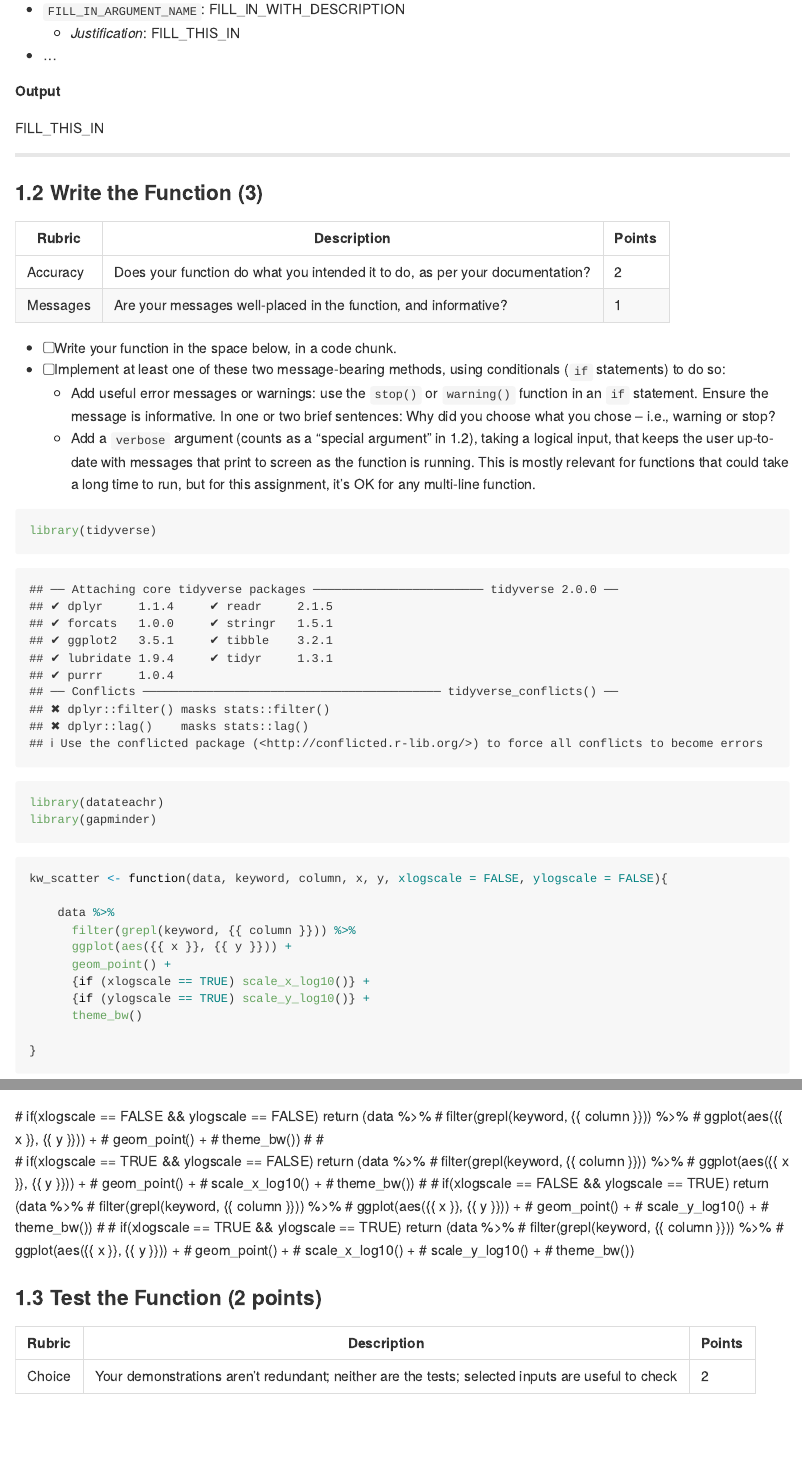
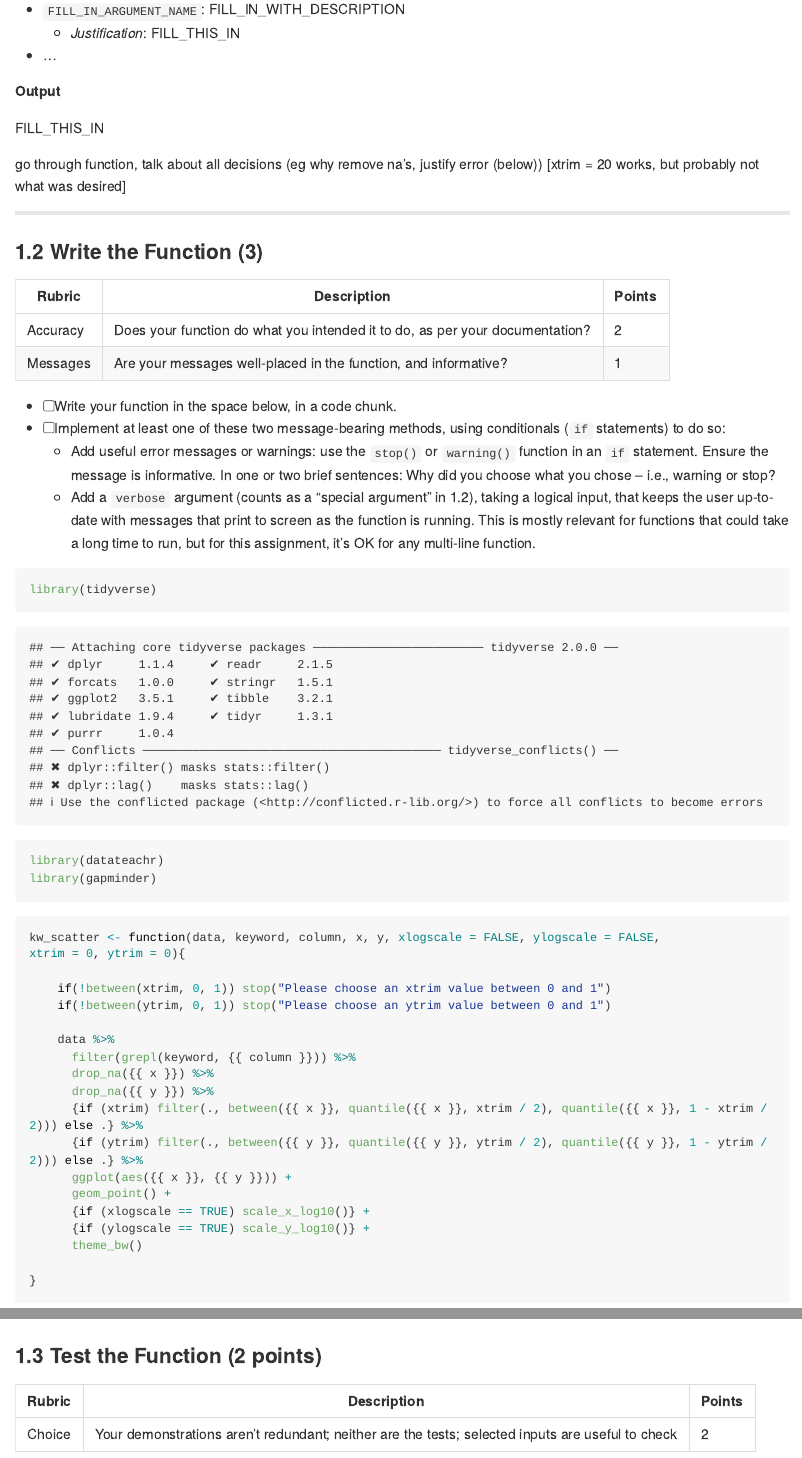
Before and after one commit to timcrowe91/STAT-545B-Assignments, an R Markdown document (assignment-1b/assignment-1B.Rmd): the page in a window 1100 px wide, from 4330 px down, and a second part further down, joined at a grey line. Rendered offline with R 4.5, knitr and Pandoc, with nearby package versions; some code elsewhere in the file could not run offline; long lines of code are wrapped; the gapminder table comes from the copy in Python's plotly package.

Commit message:
more work on function, errors added

````diff
--- a/assignment-1b/assignment-1B.Rmd
+++ b/assignment-1b/assignment-1B.Rmd
@@ -145,7 +145,16 @@ FILL_THIS_IN
 
 FILL_THIS_IN
 
+
+
+go through function, talk about all decisions (eg why remove na's, justify error (below)) [xtrim = 20 works, but probably not what was desired]
+
+
+
+
 <!---------------------------------------------------------->
+
+
 
 
 -------
@@ -175,10 +184,17 @@ library(gapminder)
 
 ```{r}
 
-kw_scatter <- function(data, keyword, column, x, y, xlogscale = FALSE, ylogscale = FALSE){
+kw_scatter <- function(data, keyword, column, x, y, xlogscale = FALSE, ylogscale = FALSE,                             xtrim = 0, ytrim = 0){
+
+    if(!between(xtrim, 0, 1)) stop("Please choose an xtrim value between 0 and 1")
+    if(!between(ytrim, 0, 1)) stop("Please choose an ytrim value between 0 and 1")
 
     data %>%
       filter(grepl(keyword, {{ column }})) %>%
+      drop_na({{ x }}) %>%
+      drop_na({{ y }}) %>%
+      {if (xtrim) filter(., between({{ x }}, quantile({{ x }}, xtrim / 2), quantile({{ x }}, 1 - xtrim / 2))) else .} %>%
+      {if (ytrim) filter(., between({{ y }}, quantile({{ y }}, ytrim / 2), quantile({{ y }}, 1 - ytrim / 2))) else .} %>%
       ggplot(aes({{ x }}, {{ y }})) +
       geom_point() +
       {if (xlogscale == TRUE) scale_x_log10()} +
@@ -210,31 +222,3 @@ glimpse(vancouver_trees)
-  # if(xlogscale == FALSE && ylogscale == FALSE) return (data %>%
-  #     filter(grepl(keyword, {{ column }})) %>%
-  #     ggplot(aes({{ x }}, {{ y }})) +
-  #     geom_point() +
-  #     theme_bw())
-  #
-  #
-  # if(xlogscale == TRUE && ylogscale == FALSE) return (data %>%
-  #     filter(grepl(keyword, {{ column }})) %>%
-  #     ggplot(aes({{ x }}, {{ y }})) +
-  #     geom_point() +
-  #     scale_x_log10() +
-  #     theme_bw())
-  #
-  # if(xlogscale == FALSE && ylogscale == TRUE) return (data %>%
-  #     filter(grepl(keyword, {{ column }})) %>%
-  #     ggplot(aes({{ x }}, {{ y }})) +
-  #     geom_point() +
-  #     scale_y_log10() +
-  #     theme_bw())
-  #
-  # if(xlogscale == TRUE && ylogscale == TRUE) return (data %>%
-  #     filter(grepl(keyword, {{ column }})) %>%
-  #     ggplot(aes({{ x }}, {{ y }})) +
-  #     geom_point() +
-  #     scale_x_log10() +
-  #     scale_y_log10() +
-  #     theme_bw())
 
 <!---------------------------------------------------------->
 
````
Also changed, not shown: assignment-1b/assignment-1B.Rmd (32 more changed lines).
